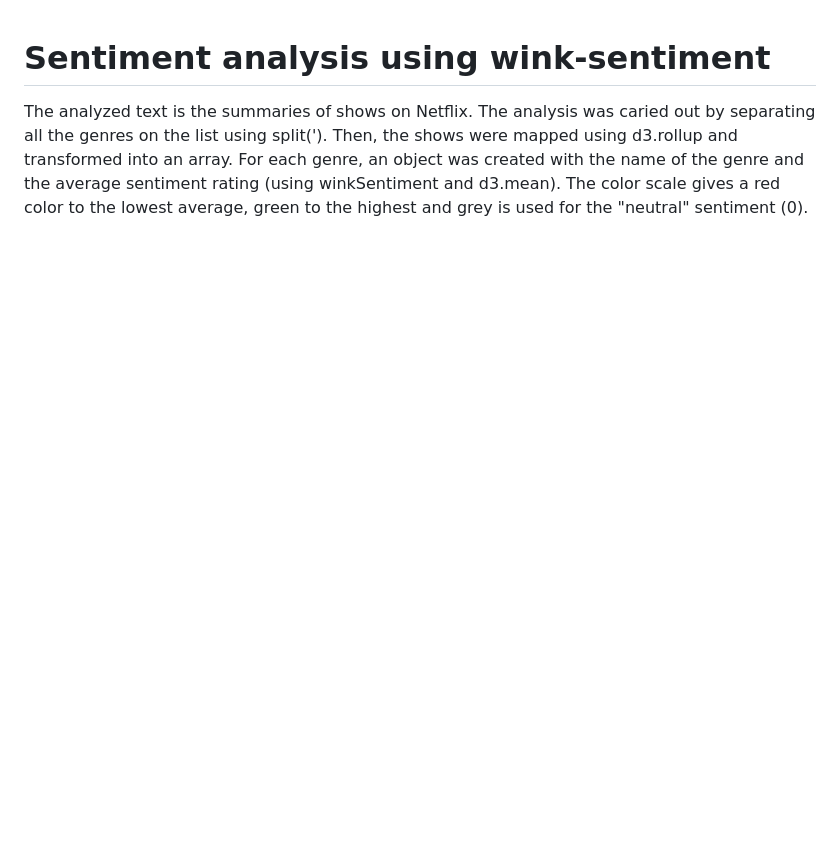
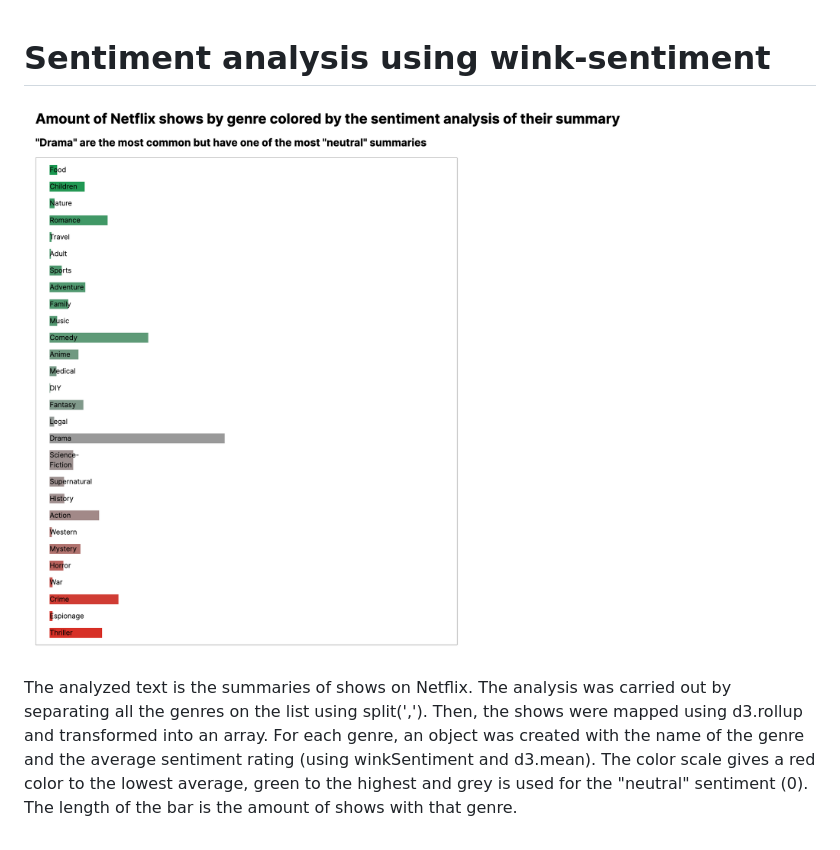
Before and after one commit to dv-data-vis-and-info-aesthetics/sentiment-analysis-netflix-shows, a Markdown page: README.md, the part around the change. Drawn GitHub-style; pictures changed too: chart.png (added); blank space fills up the shorter version.

Commit message:
add image

```diff
--- a/README.md
+++ b/README.md
@@ -1,3 +1,5 @@
 # Sentiment analysis using wink-sentiment
 
-The analyzed text is the summaries of shows on Netflix. The analysis was caried out by separating all the genres on the list using split('). Then, the shows were mapped using d3.rollup and transformed into an array. For each genre, an object was created with the name of the genre and the average sentiment rating (using winkSentiment and d3.mean). The color scale gives a red color to the lowest average, green to the highest and grey is used for the "neutral" sentiment (0).
+![chart image](chart.png)
+
+The analyzed text is the summaries of shows on Netflix. The analysis was carried out by separating all the genres on the list using split(','). Then, the shows were mapped using d3.rollup and transformed into an array. For each genre, an object was created with the name of the genre and the average sentiment rating (using winkSentiment and d3.mean). The color scale gives a red color to the lowest average, green to the highest and grey is used for the "neutral" sentiment (0). The length of the bar is the amount of shows with that genre.
```
